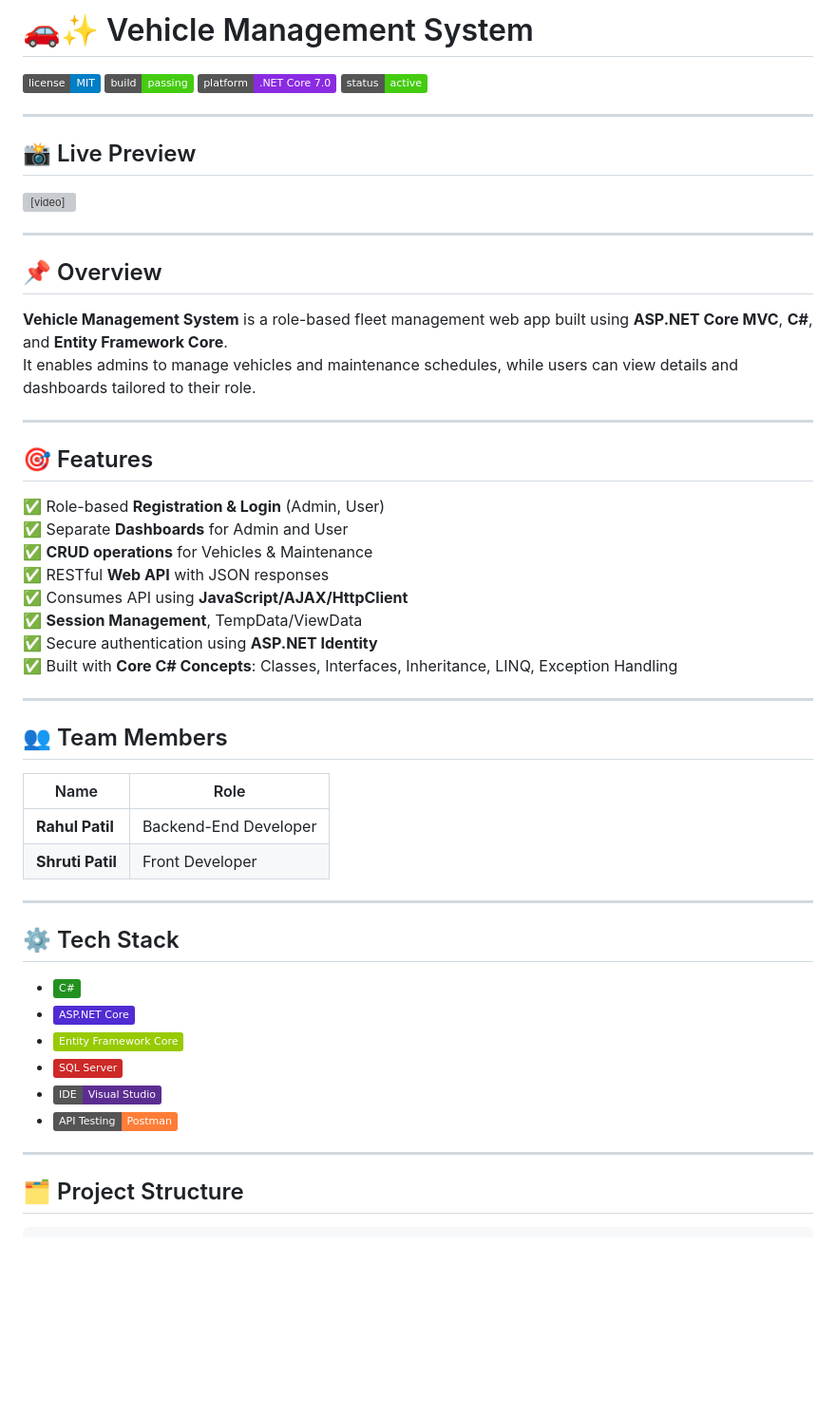
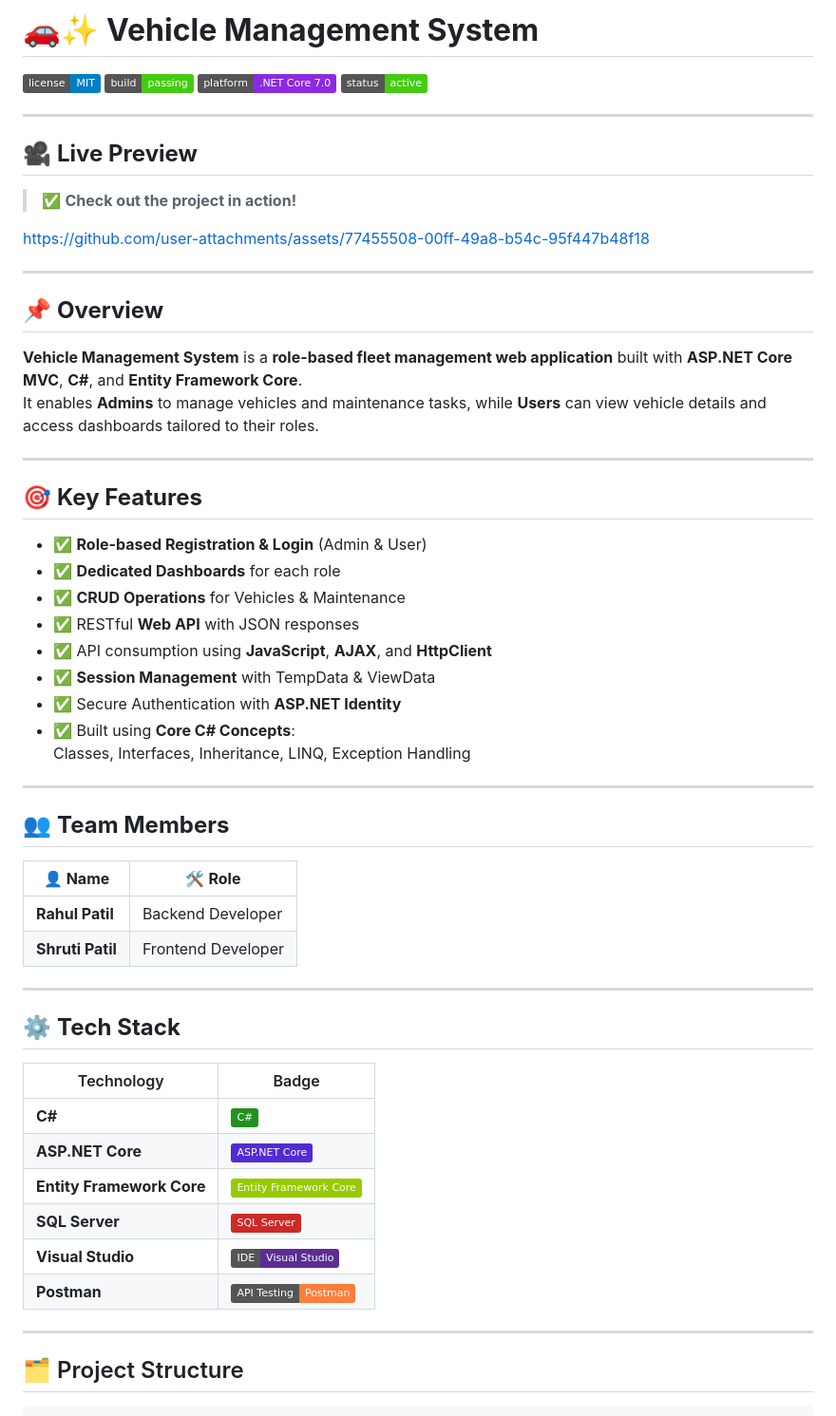
Before and after one commit to RahulPatil-Tech/Vehical_Management, a Markdown page: README.md, the part around the change. Shown at 95% size. Drawn GitHub-style; badges without logos; blank space fills up the shorter version; grey boxes are pictures that could not be loaded.

```diff
--- a/README.md
+++ b/README.md
@@ -1,4 +1,4 @@
-# 🚗✨ Vehicle Management System
+# 🚗✨ **Vehicle Management System**
 
 ![License](https://img.shields.io/badge/license-MIT-blue.svg)
 ![Build](https://img.shields.io/badge/build-passing-brightgreen)
@@ -7,52 +7,60 @@
 
 ---
 
-## 📸 Live Preview
+## 🎥 **Live Preview**
 
-<video src="https://github.com/RahulPatil-Tech/Vehical_Management/releases/download/v1.0/Demo.-.Made.with.Clipchamp.mp4" width="640" controls></video>
+> ✅ **Check out the project in action!**
+
+https://github.com/user-attachments/assets/77455508-00ff-49a8-b54c-95f447b48f18
+
 
 
 ---
 
-## 📌 Overview
+## 📌 **Overview**
 
-**Vehicle Management System** is a role-based fleet management web app built using **ASP.NET Core MVC**, **C#**, and **Entity Framework Core**.
-It enables admins to manage vehicles and maintenance schedules, while users can view details and dashboards tailored to their role.
+**Vehicle Management System** is a **role-based fleet management web application** built with **ASP.NET Core MVC**, **C#**, and **Entity Framework Core**.
+It enables **Admins** to manage vehicles and maintenance tasks, while **Users** can view vehicle details and access dashboards tailored to their roles.
 
 ---
 
-## 🎯 Features
+## 🎯 **Key Features**
 
-✅ Role-based **Registration & Login** (Admin, User)
-✅ Separate **Dashboards** for Admin and User
-✅ **CRUD operations** for Vehicles & Maintenance
-✅ RESTful **Web API** with JSON responses
-✅ Consumes API using **JavaScript/AJAX/HttpClient**
-✅ **Session Management**, TempData/ViewData
-✅ Secure authentication using **ASP.NET Identity**
-✅ Built with **Core C# Concepts**: Classes, Interfaces, Inheritance, LINQ, Exception Handling
+- ✅ **Role-based Registration & Login** (Admin & User)
+- ✅ **Dedicated Dashboards** for each role
+- ✅ **CRUD Operations** for Vehicles & Maintenance
+- ✅ RESTful **Web API** with JSON responses
+- ✅ API consumption using **JavaScript**, **AJAX**, and **HttpClient**
+- ✅ **Session Management** with TempData & ViewData
+- ✅ Secure Authentication with **ASP.NET Identity**
+- ✅ Built using **Core C# Concepts**:
+  Classes, Interfaces, Inheritance, LINQ, Exception Handling
 
 ---
 
-## 👥 Team Members
+## 👥 **Team Members**
 
-| Name | Role |
-|------|------|
-| **Rahul Patil** | Backend-End Developer|
-| **Shruti Patil** | Front Developer |
+| 👤 **Name** | 🛠️ **Role** |
+|----------------|-----------------|
+| **Rahul Patil** | Backend Developer |
+| **Shruti Patil** | Frontend Developer |
 
 ---
 
-## ⚙️ Tech Stack
+## ⚙️ **Tech Stack**
 
-- ![C#](https://img.shields.io/badge/C%23-239120?logo=c-sharp&logoColor=white&style=flat)
-- ![ASP.NET Core](https://img.shields.io/badge/ASP.NET%20Core-512BD4?logo=dotnet&logoColor=white)
-- ![Entity Framework Core](https://img.shields.io/badge/Entity%20Framework%20Core-green)
-- ![SQL Server](https://img.shields.io/badge/SQL%20Server-CC2927?logo=microsoft-sql-server&logoColor=white)
-- ![Visual Studio](https://img.shields.io/badge/IDE-Visual%20Studio-5C2D91?logo=visual-studio&logoColor=white)
-- ![Postman](https://img.shields.io/badge/API%20Testing-Postman-orange?logo=postman)
+| Technology | Badge |
+|------------|-------|
+| **C#** | ![C#](https://img.shields.io/badge/C%23-239120?logo=c-sharp&logoColor=white&style=flat) |
+| **ASP.NET Core** | ![ASP.NET Core](https://img.shields.io/badge/ASP.NET%20Core-512BD4?logo=dotnet&logoColor=white) |
+| **Entity Framework Core** | ![Entity Framework Core](https://img.shields.io/badge/Entity%20Framework%20Core-green) |
+| **SQL Server** | ![SQL Server](https://img.shields.io/badge/SQL%20Server-CC2927?logo=microsoft-sql-server&logoColor=white) |
+| **Visual Studio** | ![Visual Studio](https://img.shields.io/badge/IDE-Visual%20Studio-5C2D91?logo=visual-studio&logoColor=white) |
+| **Postman** | ![Postman](https://img.shields.io/badge/API%20Testing-Postman-orange?logo=postman) |
 
 ---
+
+
 
 ## 🗂️ Project Structure
 
```
